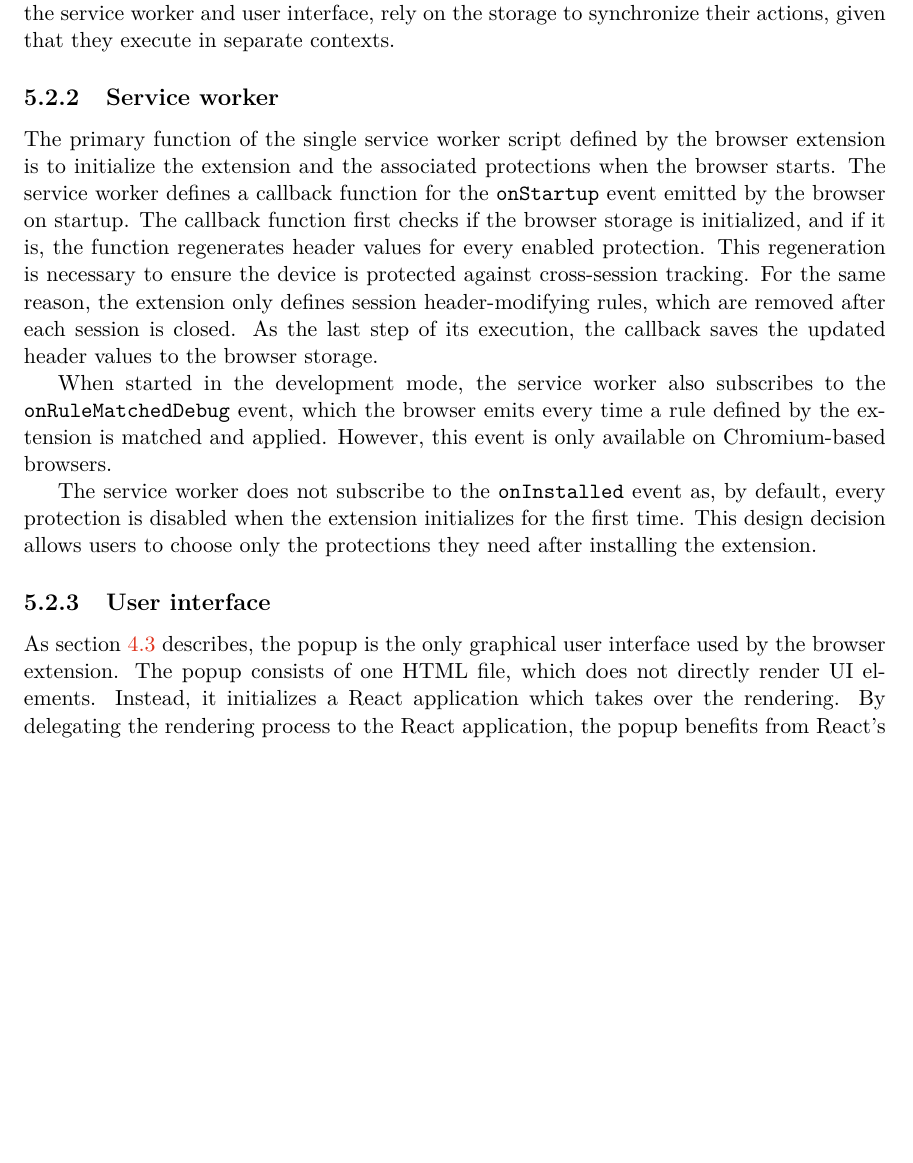
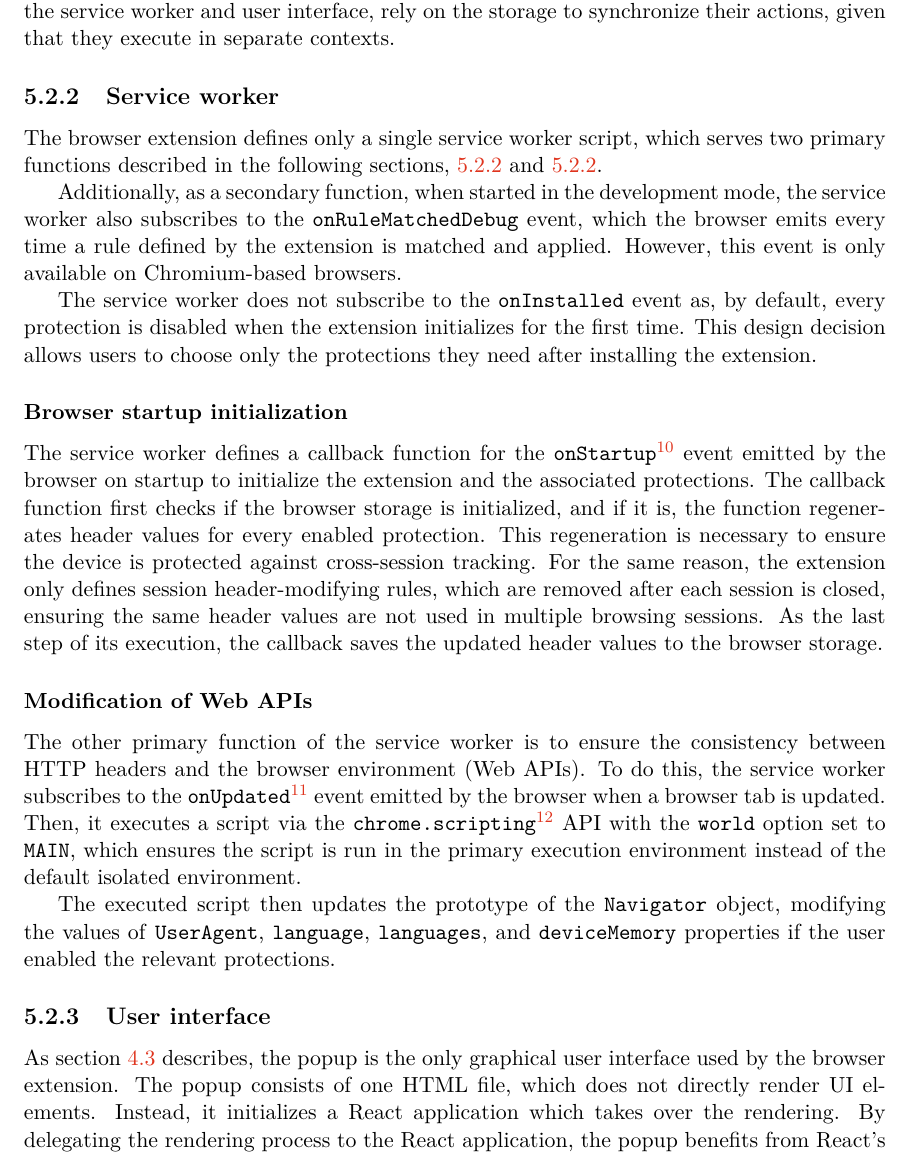
Before and after one commit to jozefhruska/DP, a LaTeX thesis (thesis/projekt.tex, which reads thesis/projekt-01-kapitoly-chapters-en.tex): part of page 32 of 45 before the commit and part of page 32 of 46 after it, cut so that both start at the same text, the shorter picture padded with empty space. Compiled offline with pdfLaTeX.

Commit message:
feat(thesis): consistency implementation

```diff
--- a/thesis/projekt-01-kapitoly-chapters-en.tex
+++ b/thesis/projekt-01-kapitoly-chapters-en.tex
@@ -731,11 +731,23 @@ The storage is the centerpiece of the browser extension. Other components, inclu
 
 \subsection{Service worker}
 
-The primary function of the single service worker script defined by the browser extension is to initialize the extension and the associated protections when the browser starts. The service worker defines a callback function for the \texttt{onStartup} event emitted by the browser on startup. The callback function first checks if the browser storage is initialized, and if it is, the function regenerates header values for every enabled protection. This regeneration is necessary to ensure the device is protected against cross-session tracking. For the same reason, the extension only defines session header-modifying rules, which are removed after each session is closed. As the last step of its execution, the callback saves the updated header values to the browser storage.
+The browser extension defines only a single service worker script, which serves two primary functions described in the following sections, \ref{SubSubSection:StartupInitialization} and \ref{SubSubSection:APIModifications}.
 
-When started in the development mode, the service worker also subscribes to the \texttt{onRuleMatchedDebug} event, which the browser emits every time a rule defined by the extension is matched and applied. However, this event is only available on Chromium-based browsers.
+Additionally, as a secondary function, when started in the development mode, the service worker also subscribes to the \texttt{onRuleMatchedDebug} event, which the browser emits every time a rule defined by the extension is matched and applied. However, this event is only available on Chromium-based browsers.
 
 The service worker does not subscribe to the \texttt{onInstalled} event as, by default, every protection is disabled when the extension initializes for the first time. This design decision allows users to choose only the protections they need after installing the extension.
+
+\subsubsection{Browser startup initialization}
+\label{SubSubSection:StartupInitialization}
+
+The service worker defines a callback function for the \texttt{onStartup}\footnote{\url{https://developer.chrome.com/docs/extensions/reference/runtime/\#event-onStartup}} event emitted by the browser on startup to initialize the extension and the associated protections. The callback function first checks if the browser storage is initialized, and if it is, the function regenerates header values for every enabled protection. This regeneration is necessary to ensure the device is protected against cross-session tracking. For the same reason, the extension only defines session header-modifying rules, which are removed after each session is closed, ensuring the same header values are not used in multiple browsing sessions. As the last step of its execution, the callback saves the updated header values to the browser storage.
+
+\subsubsection{Modification of Web APIs}
+\label{SubSubSection:APIModifications}
+
+The other primary function of the service worker is to ensure the consistency between HTTP headers and the browser environment (Web APIs). To do this, the service worker subscribes to the \texttt{onUpdated}\footnote{\url{https://developer.chrome.com/docs/extensions/reference/tabs/\#event-onUpdated}} event emitted by the browser when a browser tab is updated. Then, it executes a script via the \texttt{chrome.scripting}\footnote{\url{https://developer.chrome.com/docs/extensions/reference/scripting/}} API with the \texttt{world} option set to \texttt{MAIN}, which ensures the script is run in the primary execution environment instead of the default isolated environment.
+
+The executed script then updates the prototype of the \texttt{Navigator} object, modifying the values of \texttt{UserAgent}, \texttt{language}, \texttt{languages}, and \texttt{deviceMemory} properties if the user enabled the relevant protections.
 
 \subsection{User interface}
 
```
